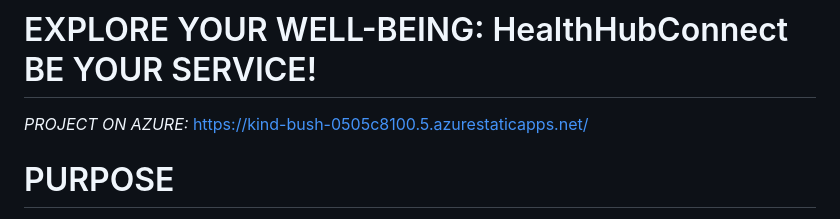
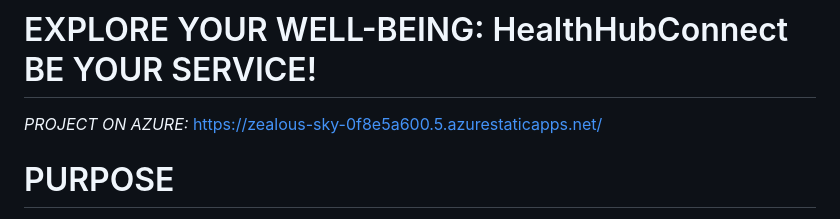
Before and after one commit to SOMNATH0904/CoinTracker_FRT-Project, a Markdown page: README.md, the part around the change printed below. Rendered like a GitHub page.

```diff
--- a/README.md
+++ b/README.md
@@ -10,7 +10,7 @@ Coin Tracker revolutionizes the way you manage your cryptocurrency portfolio, of
 
 # EXPLORE YOUR WELL-BEING: HealthHubConnect BE YOUR SERVICE!
 
-*PROJECT ON AZURE:* https://kind-bush-0505c8100.5.azurestaticapps.net/
+*PROJECT ON AZURE:* https://zealous-sky-0f8e5a600.5.azurestaticapps.net/
 
 # PURPOSE
 
```
Also changed, not shown: other parts of README.md (+5 -5 lines).
